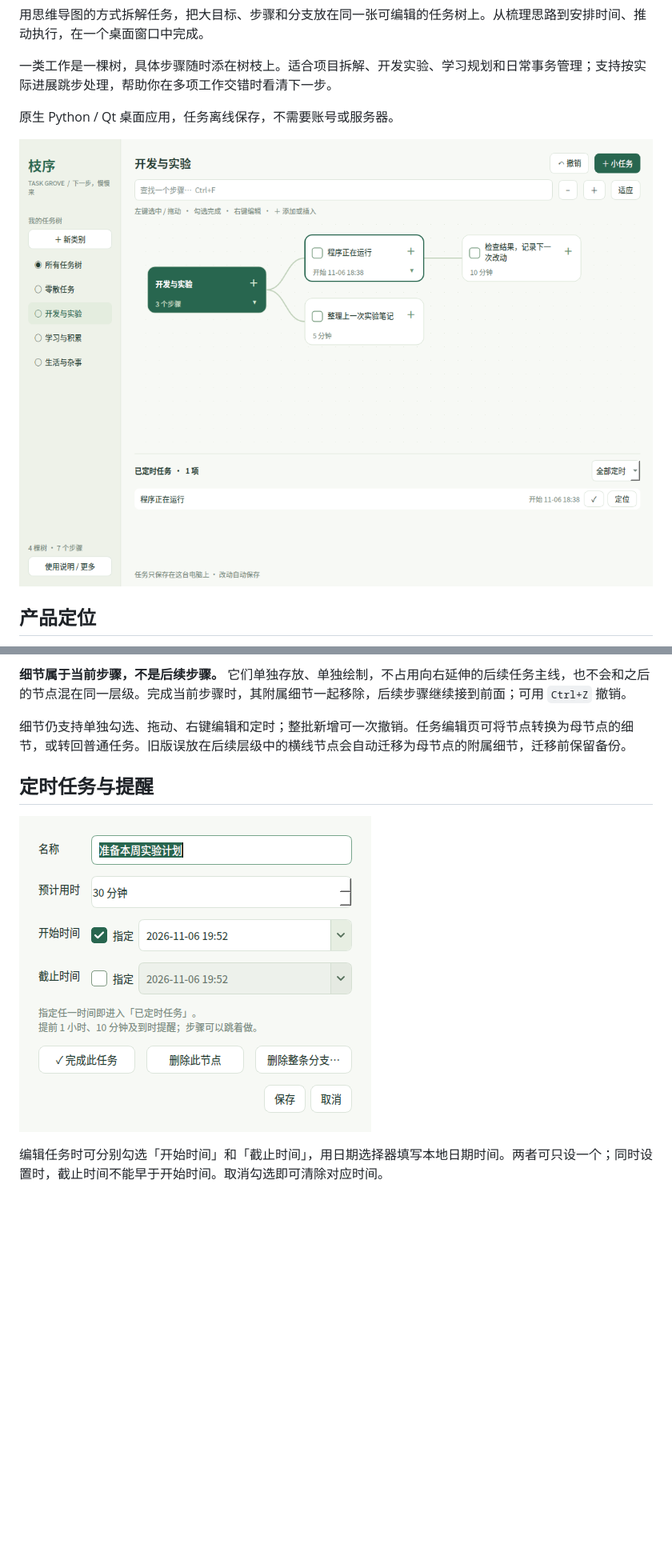
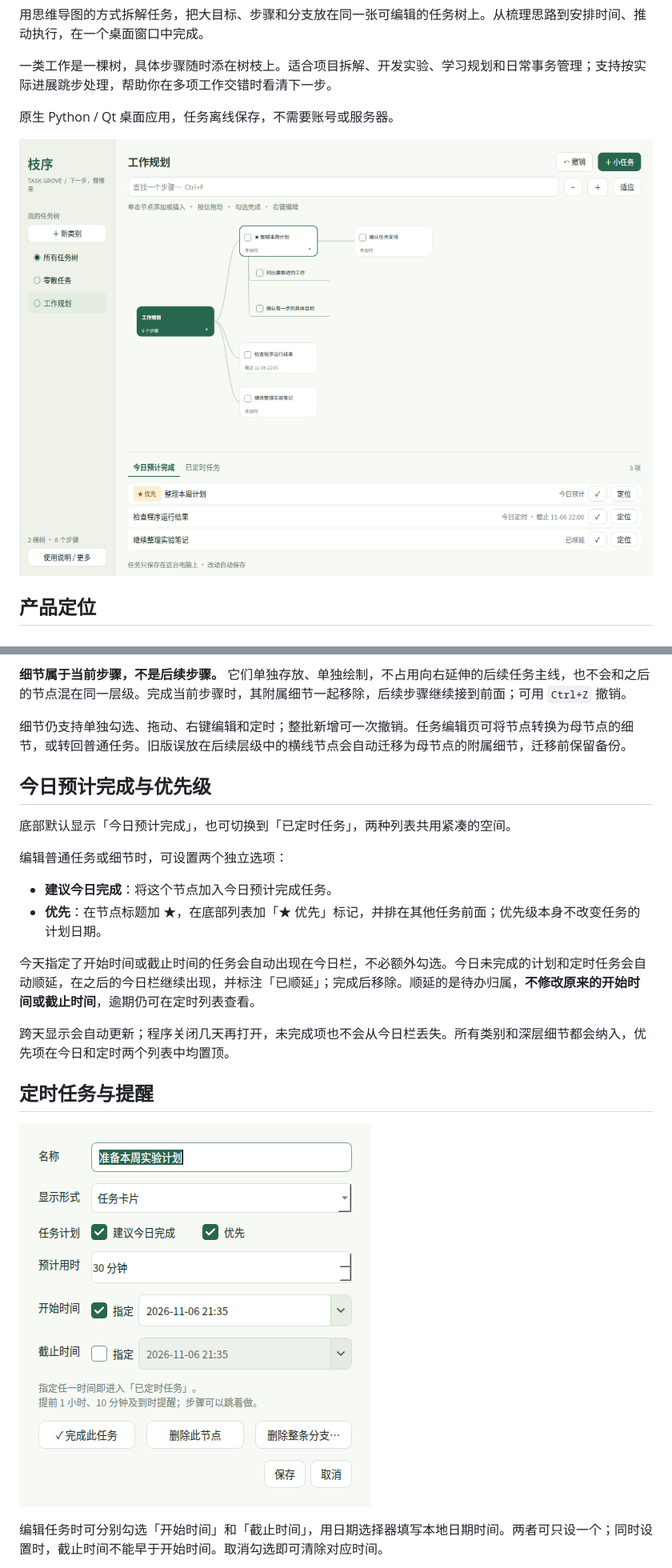
Before and after one commit to cya99999/task-grove, a Markdown page: README.md, 2 parts joined by grey strips. Shown at 80% size. GitHub-like rendering; pictures changed too: assets/schedule-editor.png, assets/screenshot.png; blank space fills up the shorter version.

```diff
--- a/README.md
+++ b/README.md
@@ -102,6 +104,19 @@ python3 -m venv .venv
 **细节属于当前步骤，不是后续步骤。** 它们单独存放、单独绘制，不占用向右延伸的后续任务主线，也不会和之后的节点混在同一层级。完成当前步骤时，其附属细节一起移除，后续步骤继续接到前面；可用 `Ctrl+Z` 撤销。
 
 细节仍支持单独勾选、拖动、右键编辑和定时；整批新增可一次撤销。任务编辑页可将节点转换为母节点的细节，或转回普通任务。旧版误放在后续层级中的横线节点会自动迁移为母节点的附属细节，迁移前保留备份。
+
+## 今日预计完成与优先级
+
+底部默认显示「今日预计完成」，也可切换到「已定时任务」，两种列表共用紧凑的空间。
+
+编辑普通任务或细节时，可设置两个独立选项：
+
+- **建议今日完成**：将这个节点加入今日预计完成任务。
+- **优先**：在节点标题加 ★，在底部列表加「★ 优先」标记，并排在其他任务前面；优先级本身不改变任务的计划日期。
+
+今天指定了开始时间或截止时间的任务会自动出现在今日栏，不必额外勾选。今日未完成的计划和定时任务会自动顺延，在之后的今日栏继续出现，并标注「已顺延」；完成后移除。顺延的是待办归属，**不修改原来的开始时间或截止时间**，逾期仍可在定时列表查看。
+
+跨天显示会自动更新；程序关闭几天再打开，未完成项也不会从今日栏丢失。所有类别和深层细节都会纳入，优先项在今日和定时两个列表中均置顶。
 
 ## 定时任务与提醒
 
```
Also changed, not shown: other parts of README.md (+3 -1 lines), 6 other files.
